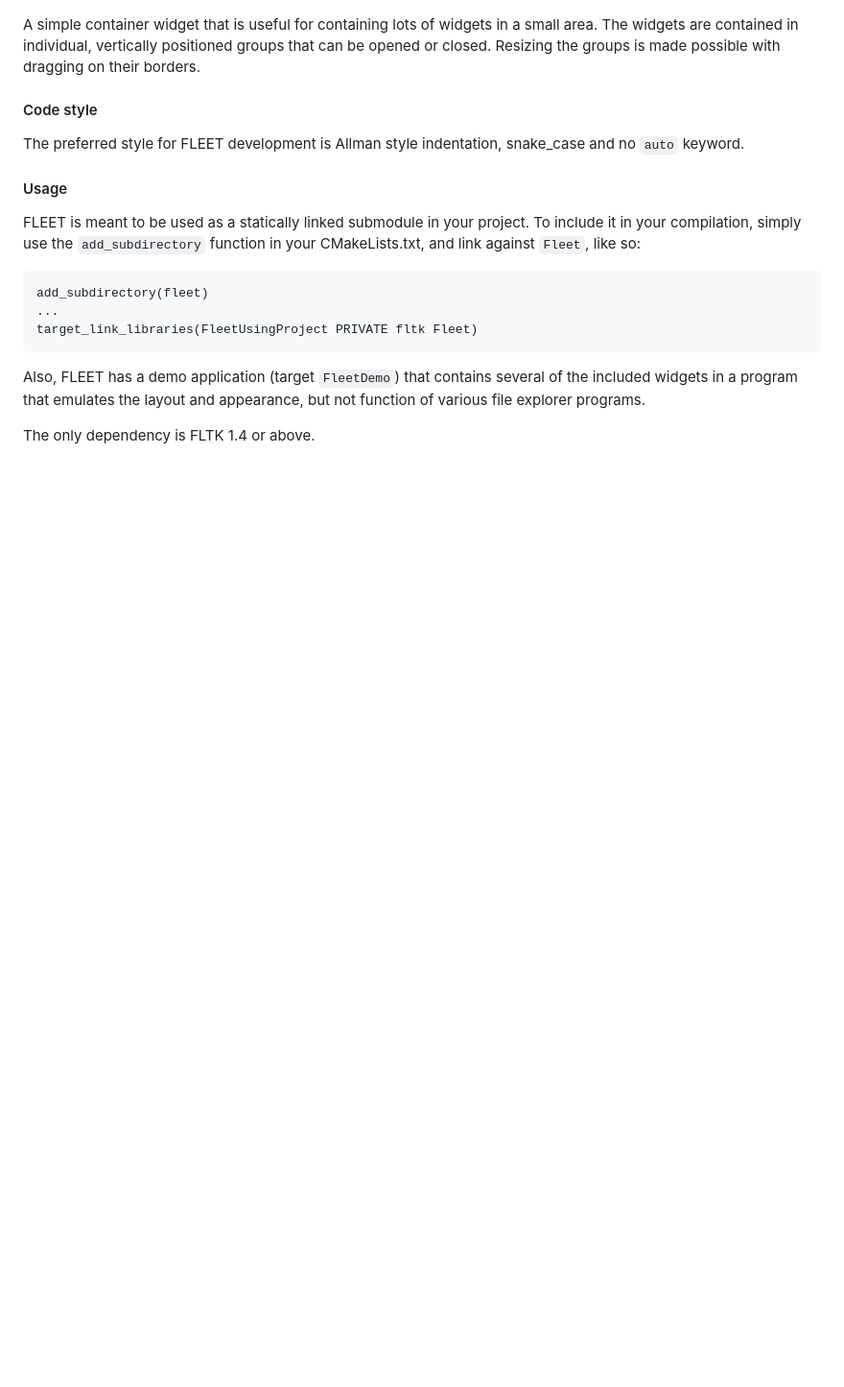
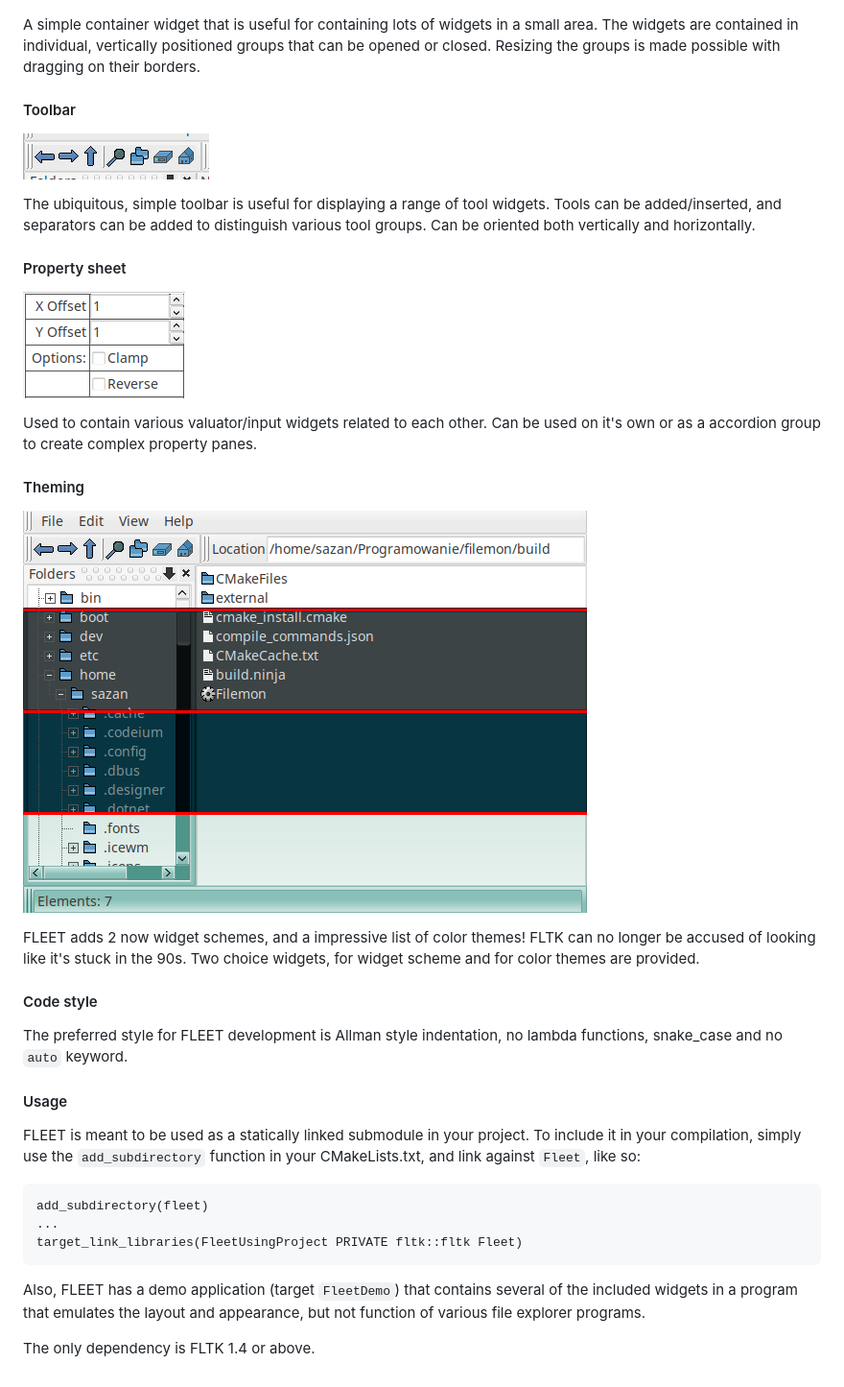
Before and after one commit to CyprinusCarpio/fleet, a Markdown page: README.md, the part around one of its changes. Shown at 96% size. Rendered like a GitHub page; pictures changed too: property_sheet.png (added), themes.png (added), toolbar.png (added); blank space fills up the shorter version.

````diff
--- a/README.md
+++ b/README.md
@@ -49,15 +65,30 @@ The listview has 4 display modes: icons, small icons, list and details. More can
 
 A simple container widget that is useful for containing lots of widgets in a small area. The widgets are contained in individual, vertically positioned groups that can be opened or closed. Resizing the groups is made possible with dragging on their borders.
 
+#### Toolbar
+![image](./toolbar.png)
+
+The ubiquitous, simple toolbar is useful for displaying a range of tool widgets. Tools can be added/inserted, and separators can be added to distinguish various tool groups. Can be oriented both vertically and horizontally.
+
+#### Property sheet
+![image](./property_sheet.png)
+
+Used to contain various valuator/input widgets related to each other. Can be used on it's own or as a accordion group to create complex property panes.
+
+#### Theming
+![image](./themes.png)
+
+FLEET adds 2 now widget schemes, and a impressive list of color themes! FLTK can no longer be accused of looking like it's stuck in the 90s. Two choice widgets, for widget scheme and for color themes are provided.
+
 #### Code style
-The preferred style for FLEET development is Allman style indentation, snake_case and no `auto` keyword.
+The preferred style for FLEET development is Allman style indentation, no lambda functions, snake_case and no `auto` keyword.
 
 #### Usage
 FLEET is meant to be used as a statically linked submodule in your project. To include it in your compilation, simply use the `add_subdirectory` function in your CMakeLists.txt, and link against `Fleet`, like so:
 ```
 add_subdirectory(fleet)
 ...
-target_link_libraries(FleetUsingProject PRIVATE fltk Fleet)
+target_link_libraries(FleetUsingProject PRIVATE fltk::fltk Fleet)
 ```
 
 Also, FLEET has a demo application (target `FleetDemo`) that contains several of the included widgets in a program that emulates the layout and appearance, but not function of various file explorer programs.
````
Also changed, not shown: other parts of README.md (+18 -2 lines), listview.png, 4 other files.
